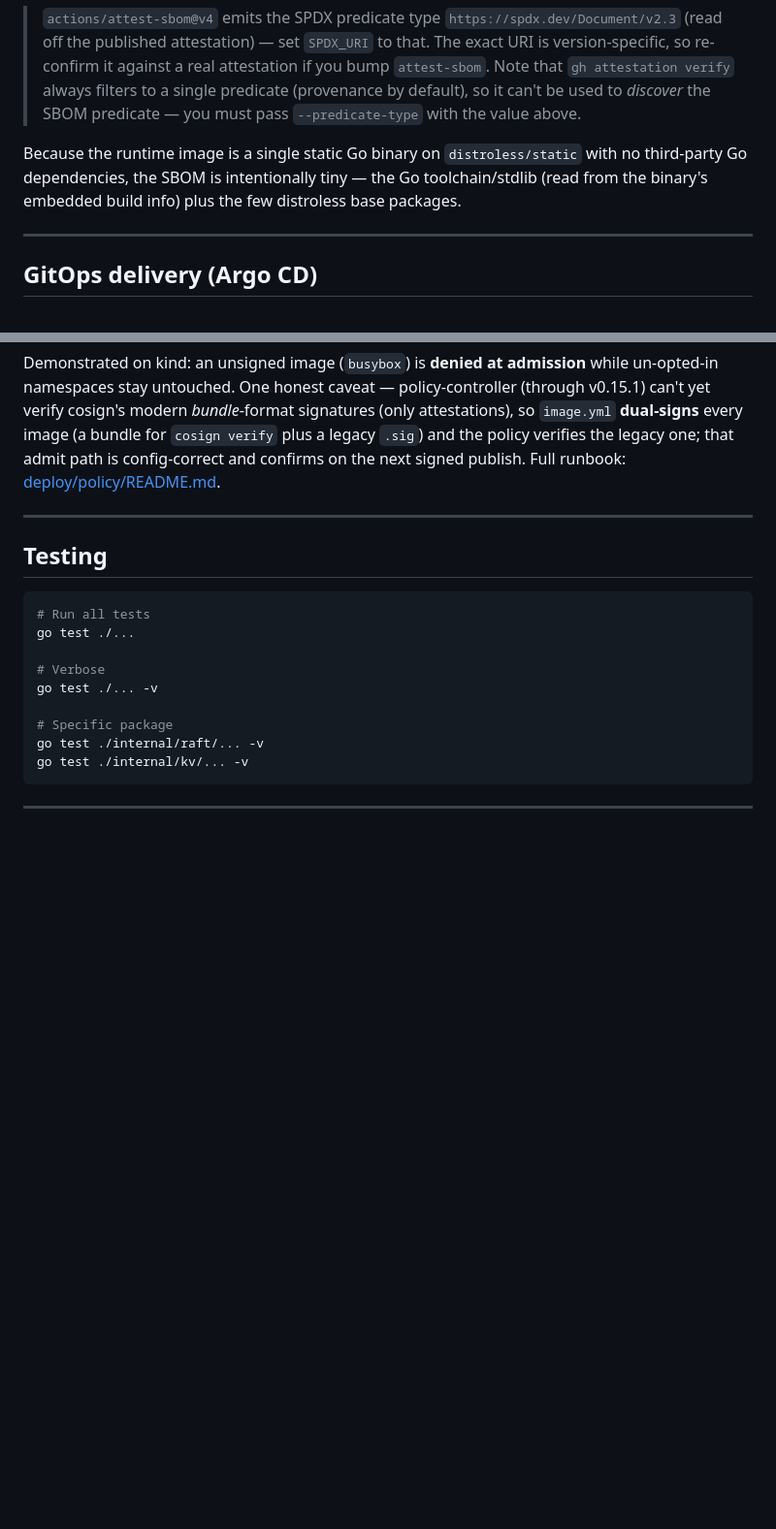
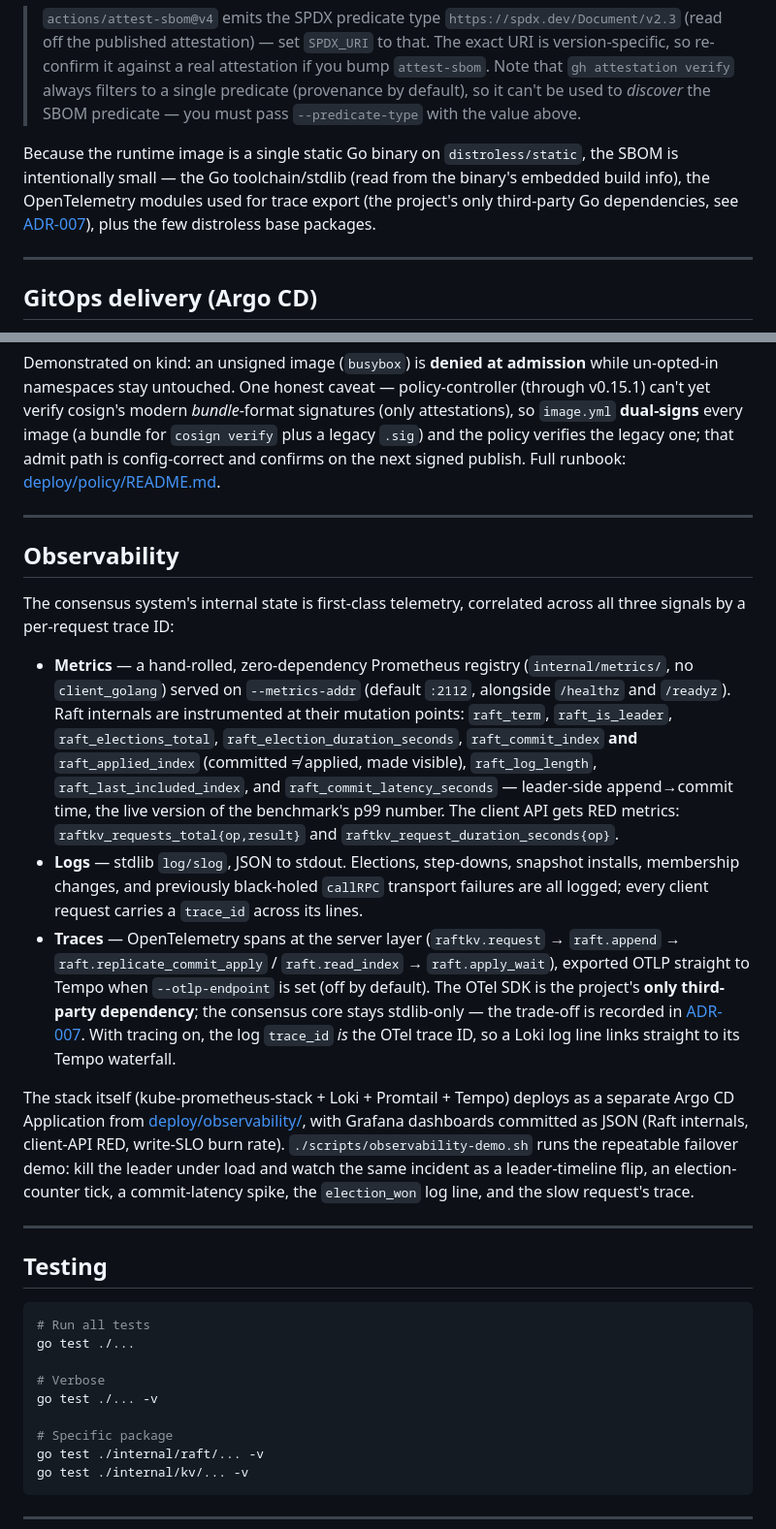
Before and after one commit to G1DO/raft-kv, a Markdown page: README.md, 2 parts joined by grey strips. Shown at 97% size. GitHub-like rendering; blank space fills up the shorter version.

```diff
--- a/README.md
+++ b/README.md
@@ -433,9 +433,11 @@ gh attestation verify "oci://$REF" \
 > it can't be used to *discover* the SBOM predicate — you must pass `--predicate-type` with the
 > value above.
 
-Because the runtime image is a single static Go binary on `distroless/static` with no
-third-party Go dependencies, the SBOM is intentionally tiny — the Go toolchain/stdlib
-(read from the binary's embedded build info) plus the few distroless base packages.
+Because the runtime image is a single static Go binary on `distroless/static`, the SBOM
+is intentionally small — the Go toolchain/stdlib (read from the binary's embedded build
+info), the OpenTelemetry modules used for trace export (the project's only third-party
+Go dependencies, see [ADR-007](docs/decisions/ADR-007-otel-vs-zero-dep-tracing.md)),
+plus the few distroless base packages.
 
 ---
 
@@ -474,6 +476,41 @@ can't yet verify cosign's modern *bundle*-format signatures (only attestations),
 **dual-signs** every image (a bundle for `cosign verify` plus a legacy `.sig`) and the policy
 verifies the legacy one; that admit path is config-correct and confirms on the next signed
 publish. Full runbook: [deploy/policy/README.md](deploy/policy/README.md).
+
+---
+
+## Observability
+
+The consensus system's internal state is first-class telemetry, correlated across all
+three signals by a per-request trace ID:
+
+- **Metrics** — a hand-rolled, zero-dependency Prometheus registry
+  (`internal/metrics/`, no `client_golang`) served on `--metrics-addr` (default `:2112`,
+  alongside `/healthz` and `/readyz`). Raft internals are instrumented at their mutation
+  points: `raft_term`, `raft_is_leader`, `raft_elections_total`,
+  `raft_election_duration_seconds`, `raft_commit_index` **and** `raft_applied_index`
+  (committed ≠ applied, made visible), `raft_log_length`, `raft_last_included_index`, and
+  `raft_commit_latency_seconds` — leader-side append→commit time, the live version of the
+  benchmark's p99 number. The client API gets RED metrics:
+  `raftkv_requests_total{op,result}` and `raftkv_request_duration_seconds{op}`.
+- **Logs** — stdlib `log/slog`, JSON to stdout. Elections, step-downs, snapshot installs,
+  membership changes, and previously black-holed `callRPC` transport failures are all
+  logged; every client request carries a `trace_id` across its lines.
+- **Traces** — OpenTelemetry spans at the server layer (`raftkv.request` →
+  `raft.append` → `raft.replicate_commit_apply` / `raft.read_index` → `raft.apply_wait`),
+  exported OTLP straight to Tempo when `--otlp-endpoint` is set (off by default). The
+  OTel SDK is the project's **only third-party dependency**; the consensus core stays
+  stdlib-only — the trade-off is recorded in
+  [ADR-007](docs/decisions/ADR-007-otel-vs-zero-dep-tracing.md). With tracing on, the
+  log `trace_id` *is* the OTel trace ID, so a Loki log line links straight to its Tempo
+  waterfall.
+
+The stack itself (kube-prometheus-stack + Loki + Promtail + Tempo) deploys as a separate
+Argo CD Application from [deploy/observability/](deploy/observability/), with Grafana
+dashboards committed as JSON (Raft internals, client-API RED, write-SLO burn rate).
+`./scripts/observability-demo.sh` runs the repeatable failover demo: kill the leader
+under load and watch the same incident as a leader-timeline flip, an election-counter
+tick, a commit-latency spike, the `election_won` log line, and the slow request's trace.
 
 ---
 
```
Also changed, not shown: docs/decisions/ADR-007-otel-vs-zero-dep-tracing.md (added, +81 -0 lines), docs/design.md (+40 -3 lines).
